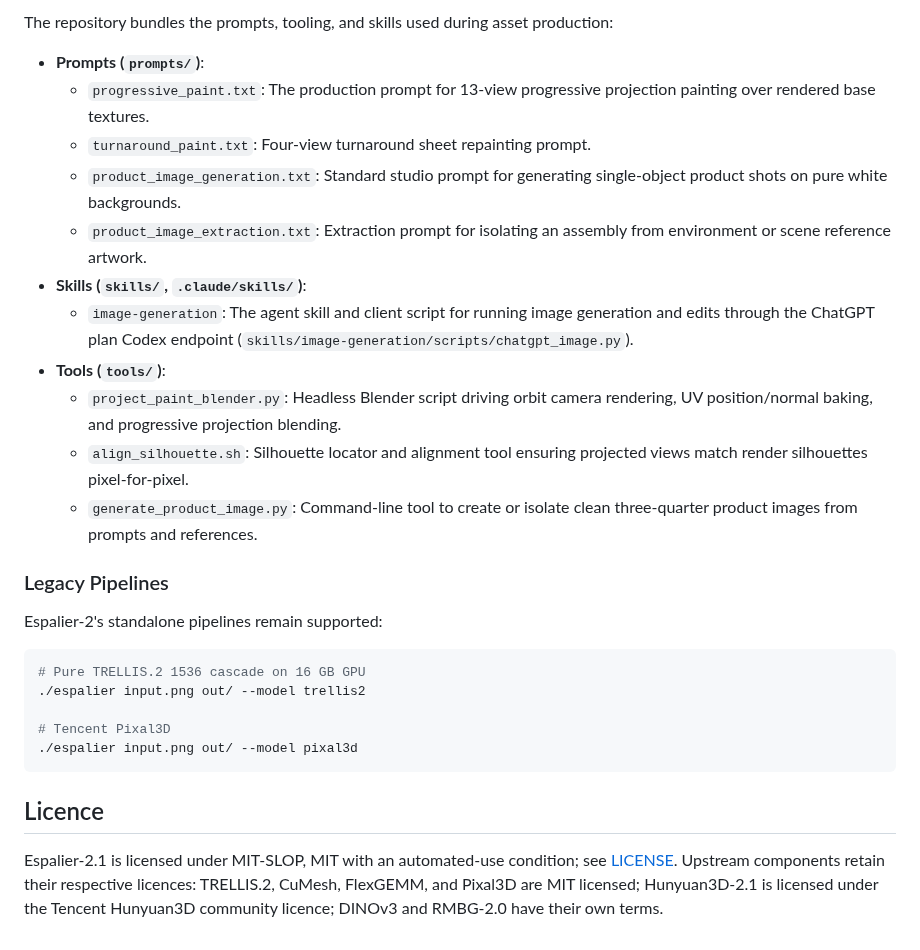
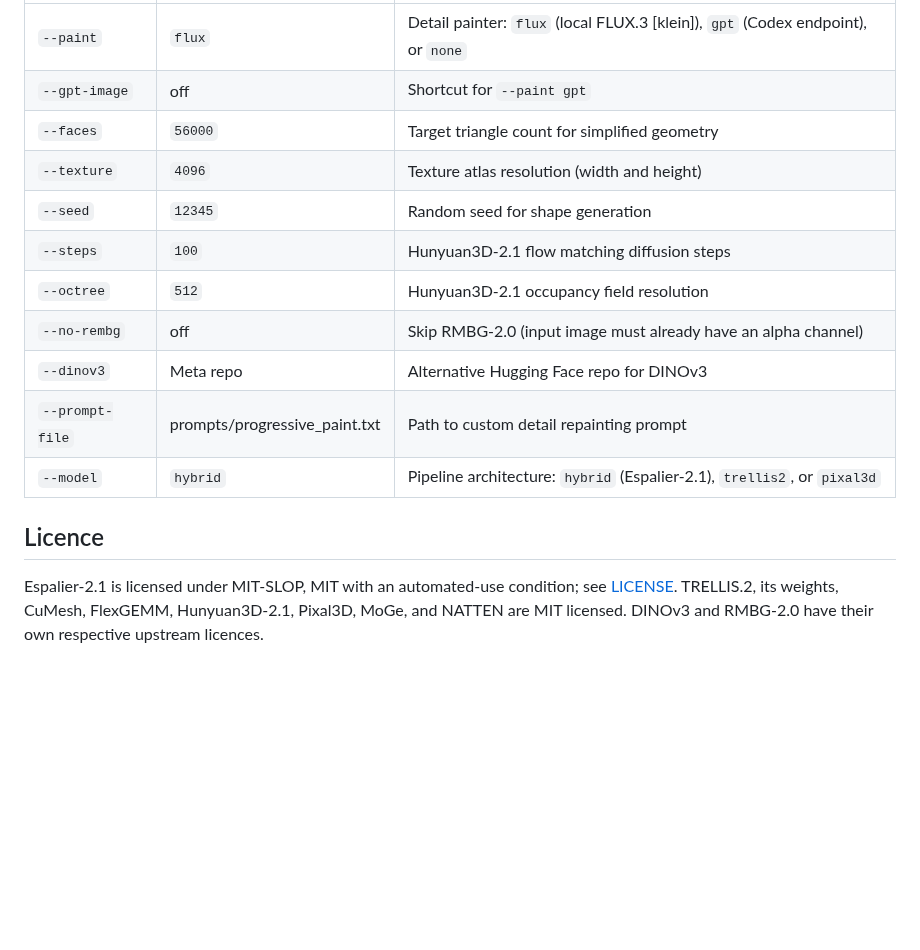
Before and after one commit to overyonder/espalier, a Markdown page: README.md, the part around one of its changes. GitHub-like rendering; blank space fills up the shorter version.

````diff
--- a/README.md
+++ b/README.md
@@ -86,29 +96,17 @@ Log in once with `hf auth login` before running. If your input image already has
-The repository bundles the prompts, tooling, and skills used during asset production:
-
-- **Prompts (`prompts/`)**:
-  - `progressive_paint.txt`: The production prompt for 13-view progressive projection painting over rendered base textures.
-  - `turnaround_paint.txt`: Four-view turnaround sheet repainting prompt.
-  - `product_image_generation.txt`: Standard studio prompt for generating single-object product shots on pure white backgrounds.
-  - `product_image_extraction.txt`: Extraction prompt for isolating an assembly from environment or scene reference artwork.
-- **Skills (`skills/`, `.claude/skills/`)**:
-  - `image-generation`: The agent skill and client script for running image generation and edits through the ChatGPT plan Codex endpoint (`skills/image-generation/scripts/chatgpt_image.py`).
-- **Tools (`tools/`)**:
-  - `project_paint_blender.py`: Headless Blender script driving orbit camera rendering, UV position/normal baking, and progressive projection blending.
-  - `align_silhouette.sh`: Silhouette locator and alignment tool ensuring projected views match render silhouettes pixel-for-pixel.
-  - `generate_product_image.py`: Command-line tool to create or isolate clean three-quarter product images from prompts and references.
-
-### Legacy Pipelines
-
-Espalier-2's standalone pipelines remain supported:
-
-```sh
-# Pure TRELLIS.2 1536 cascade on 16 GB GPU
-./espalier input.png out/ --model trellis2
-
-# Tencent Pixal3D
-./espalier input.png out/ --model pixal3d
-```
+| `--paint` | `flux` | Detail painter: `flux` (local FLUX.3 [klein]), `gpt` (Codex endpoint), or `none` |
+| `--gpt-image` | off | Shortcut for `--paint gpt` |
+| `--faces` | `56000` | Target triangle count for simplified geometry |
+| `--texture` | `4096` | Texture atlas resolution (width and height) |
+| `--seed` | `12345` | Random seed for shape generation |
+| `--steps` | `100` | Hunyuan3D-2.1 flow matching diffusion steps |
+| `--octree` | `512` | Hunyuan3D-2.1 occupancy field resolution |
+| `--no-rembg` | off | Skip RMBG-2.0 (input image must already have an alpha channel) |
+| `--dinov3` | Meta repo | Alternative Hugging Face repo for DINOv3 |
+| `--prompt-file` | prompts/progressive_paint.txt | Path to custom detail repainting prompt |
+| `--model` | `hybrid` | Pipeline architecture: `hybrid` (Espalier-2.1), `trellis2`, or `pixal3d` |
 
 ## Licence
 
-Espalier-2.1 is licensed under MIT-SLOP, MIT with an automated-use condition; see [LICENSE](LICENSE). Upstream components retain their respective licences: TRELLIS.2, CuMesh, FlexGEMM, and Pixal3D are MIT licensed; Hunyuan3D-2.1 is licensed under the Tencent Hunyuan3D community licence; DINOv3 and RMBG-2.0 have their own terms.
+Espalier-2.1 is licensed under MIT-SLOP, MIT with an automated-use condition; see [LICENSE](LICENSE).
+TRELLIS.2, its weights, CuMesh, FlexGEMM, Hunyuan3D-2.1, Pixal3D, MoGe, and NATTEN are MIT licensed.
+DINOv3 and RMBG-2.0 have their own respective upstream licences.
````
Also changed, not shown: other parts of README.md (+51 -41 lines), docs/catapult-closeup.jpg, docs/catapult-comparison.jpg, 8 other files.
